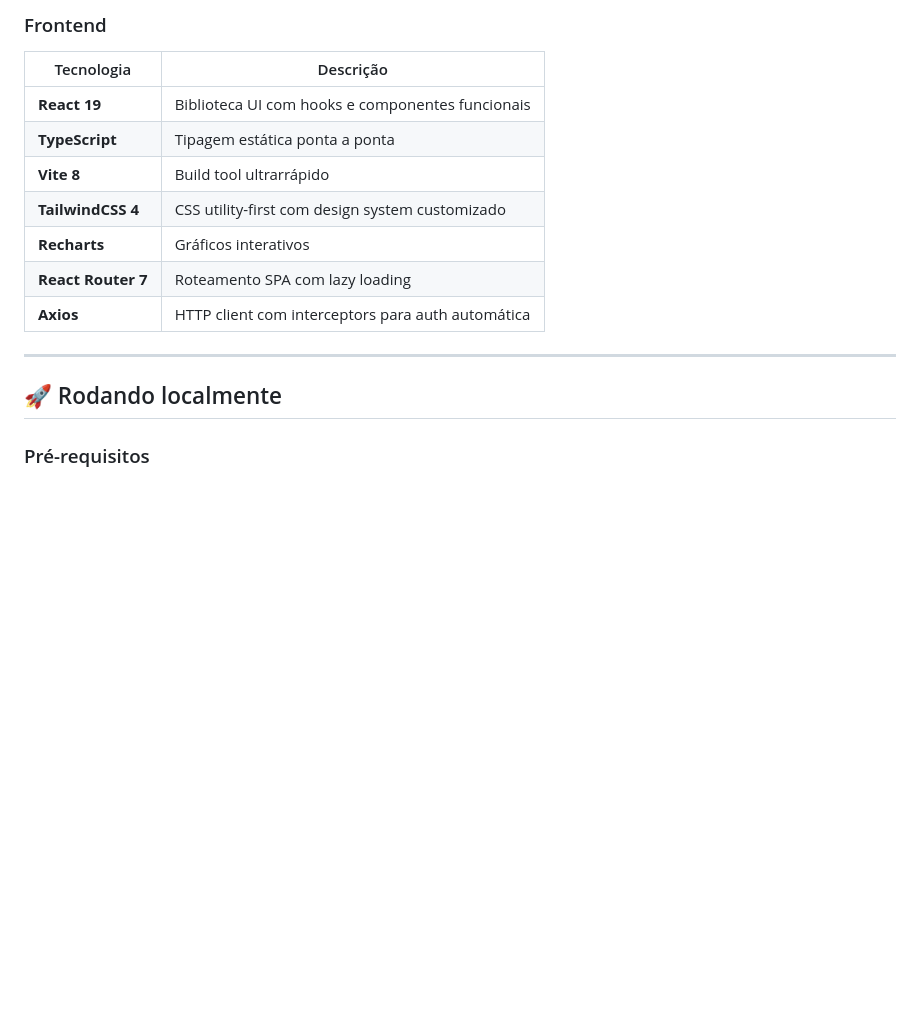
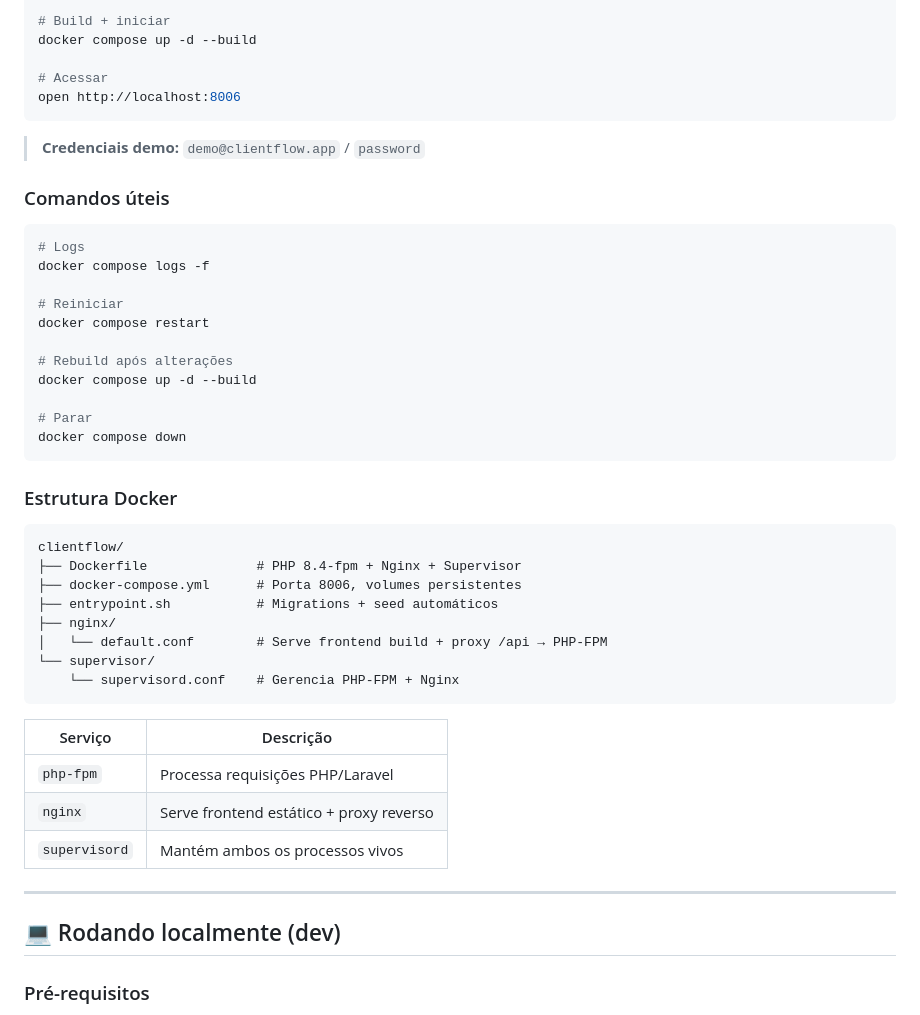
Before and after one commit to WalliceCariasPerussio/clientflow, a Markdown page: README.md, the part around one of its changes. Drawn GitHub-style; blank space fills up the shorter version.

````diff
--- a/README.md
+++ b/README.md
@@ -37,18 +65,51 @@ desenvolvimento web moderno com Laravel 13 (API) e React 19 (SPA).
 
-### Frontend
-| Tecnologia | Descrição |
-|---|---|
-| **React 19** | Biblioteca UI com hooks e componentes funcionais |
-| **TypeScript** | Tipagem estática ponta a ponta |
-| **Vite 8** | Build tool ultrarrápido |
-| **TailwindCSS 4** | CSS utility-first com design system customizado |
-| **Recharts** | Gráficos interativos |
-| **React Router 7** | Roteamento SPA com lazy loading |
-| **Axios** | HTTP client com interceptors para auth automática |
+# Build + iniciar
+docker compose up -d --build
+
+# Acessar
+open http://localhost:8006
+```
+
+> **Credenciais demo:** `demo@clientflow.app` / `password`
+
+### Comandos úteis
+
+```bash
+# Logs
+docker compose logs -f
+
+# Reiniciar
+docker compose restart
+
+# Rebuild após alterações
+docker compose up -d --build
+
+# Parar
+docker compose down
+```
+
+### Estrutura Docker
+
+```
+clientflow/
+├── Dockerfile              # PHP 8.4-fpm + Nginx + Supervisor
+├── docker-compose.yml      # Porta 8006, volumes persistentes
+├── entrypoint.sh           # Migrations + seed automáticos
+├── nginx/
+│   └── default.conf        # Serve frontend build + proxy /api → PHP-FPM
+└── supervisor/
+    └── supervisord.conf    # Gerencia PHP-FPM + Nginx
+```
+
+| Serviço | Descrição |
+|---------|-----------|
+| `php-fpm` | Processa requisições PHP/Laravel |
+| `nginx` | Serve frontend estático + proxy reverso |
+| `supervisord` | Mantém ambos os processos vivos |
 
 ---
 
-## 🚀 Rodando localmente
+## 💻 Rodando localmente (dev)
 
 ### Pré-requisitos
 - PHP 8.3+
````
Also changed, not shown: other parts of README.md (+91 -54 lines).
